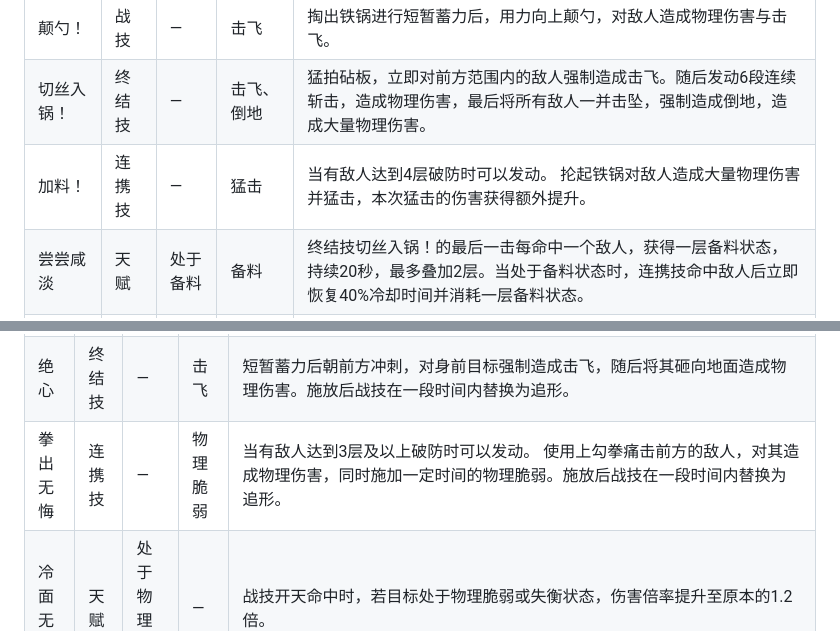
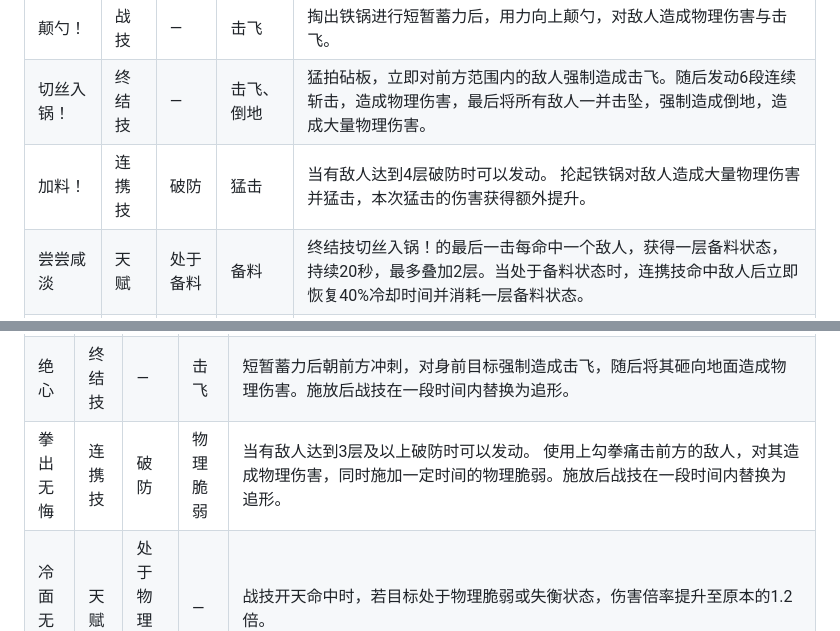
Before and after one commit to 0x00-pl/enddata, a Markdown page: reports/team-analysis.md, 2 parts joined by grey strips. Drawn GitHub-style.

Commit message:
docs(analysis): 重生成配队分析报告
达潘·加料!、弥馥·拳出无悔的连携技需求列显示 破防(叠层阈值条件)。

```diff
--- a/reports/team-analysis.md
+++ b/reports/team-analysis.md
@@ -150,7 +150,7 @@
 |---|---|---|---|---|
 | 颠勺！ | 战技 | — | 击飞 | 掏出铁锅进行短暂蓄力后，用力向上颠勺，对敌人造成物理伤害与击飞。 |
 | 切丝入锅！ | 终结技 | — | 击飞、倒地 | 猛拍砧板，立即对前方范围内的敌人强制造成击飞。随后发动6段连续斩击，造成物理伤害，最后将所有敌人一并击坠，强制造成倒地，造成大量物理伤害。 |
-| 加料！ | 连携技 | — | 猛击 | 当有敌人达到4层破防时可以发动。 抡起铁锅对敌人造成大量物理伤害并猛击，本次猛击的伤害获得额外提升。 |
+| 加料！ | 连携技 | 破防 | 猛击 | 当有敌人达到4层破防时可以发动。 抡起铁锅对敌人造成大量物理伤害并猛击，本次猛击的伤害获得额外提升。 |
 | 尝尝咸淡 | 天赋 | 处于备料 | 备料 | 终结技切丝入锅！的最后一击每命中一个敌人，获得一层备料状态，持续20秒，最多叠加2层。当处于备料状态时，连携技命中敌人后立即恢复40%冷却时间并消耗一层备料状态。 |
 | 勾芡 | 天赋 | 消耗破防 | — | 每消耗1层破防后，造成的物理伤害+6%，持续10秒，该效果最多叠加4层。 |
 | 猛火收汁 | 潜能 | — | 破防 | 战技颠勺！如果仅命中单个敌人，对目标额外施加一层破防，该效果每45秒最多触发一次。 |
@@ -272,7 +272,7 @@
 |---|---|---|---|---|
 | 清波三艺 | 战技 | 破防 | 猛击 | 连续施放可最多施放3段不同招式，初始战技为断云。 断云：消耗100技力，施放后返还50技力。从拳套中发射出拘束索，对目标及其附近敌人造成物理伤害并尝试将其拉取至自身附近。施放后战技在一段时间内替换为追形。 追形：消耗50技力。朝前方连续挥拳造成物理伤害，最后一拳额外造成猛击。如果本次猛击消耗的最大破防层数不少于3层，战技在一段时间内替换为开天。 开天：消耗50技力，朝前方范围造成大量物理伤害。本次伤害类型不属于战技伤害，而是视为猛击伤害。 |
 | 绝心 | 终结技 | — | 击飞 | 短暂蓄力后朝前方冲刺，对身前目标强制造成击飞，随后将其砸向地面造成物理伤害。施放后战技在一段时间内替换为追形。 |
-| 拳出无悔 | 连携技 | — | 物理脆弱 | 当有敌人达到3层及以上破防时可以发动。 使用上勾拳痛击前方的敌人，对其造成物理伤害，同时施加一定时间的物理脆弱。施放后战技在一段时间内替换为追形。 |
+| 拳出无悔 | 连携技 | 破防 | 物理脆弱 | 当有敌人达到3层及以上破防时可以发动。 使用上勾拳痛击前方的敌人，对其造成物理伤害，同时施加一定时间的物理脆弱。施放后战技在一段时间内替换为追形。 |
 | 冷面无情 | 天赋 | 处于物理脆弱 | — | 战技开天命中时，若目标处于物理脆弱或失衡状态，伤害倍率提升至原本的1.2倍。 |
 
 ### 诀
```
Also changed, not shown: other parts of reports/team-analysis.md (+1 -1 lines).
